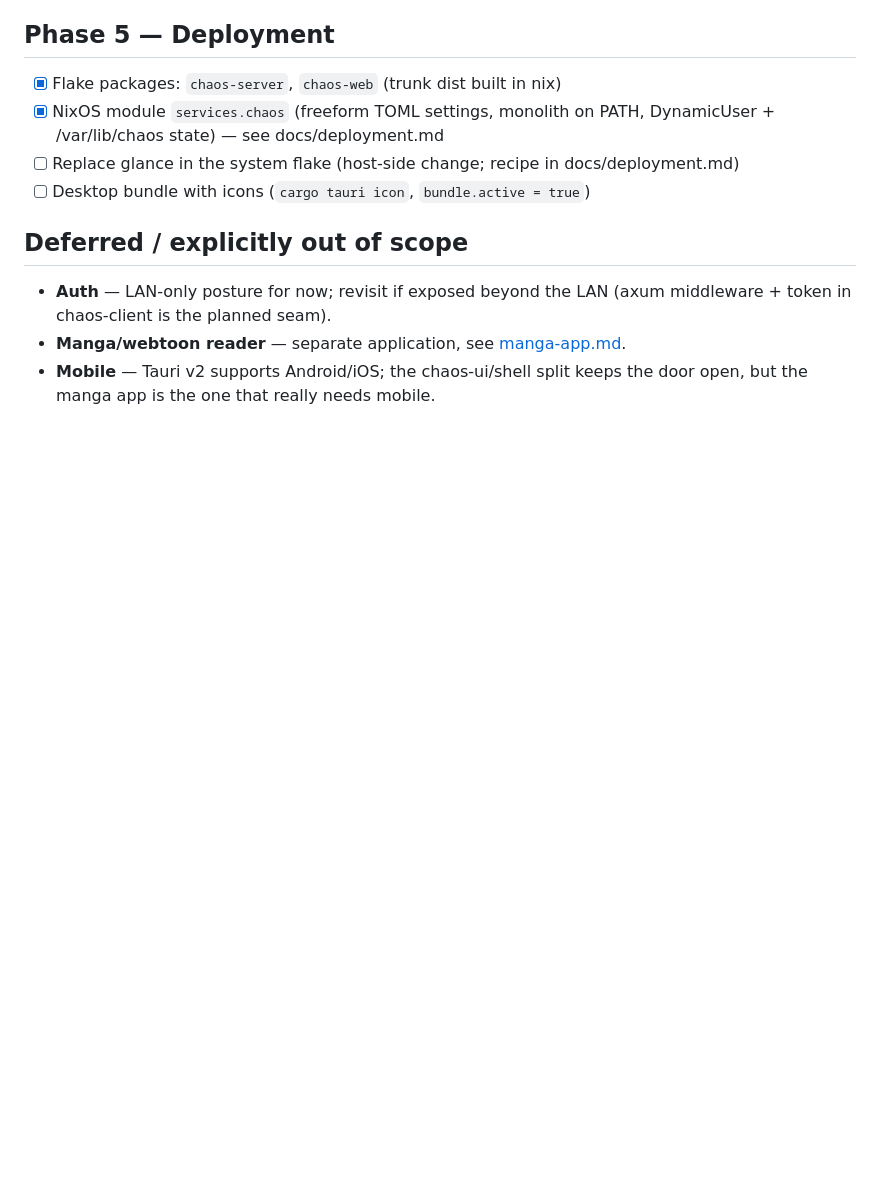
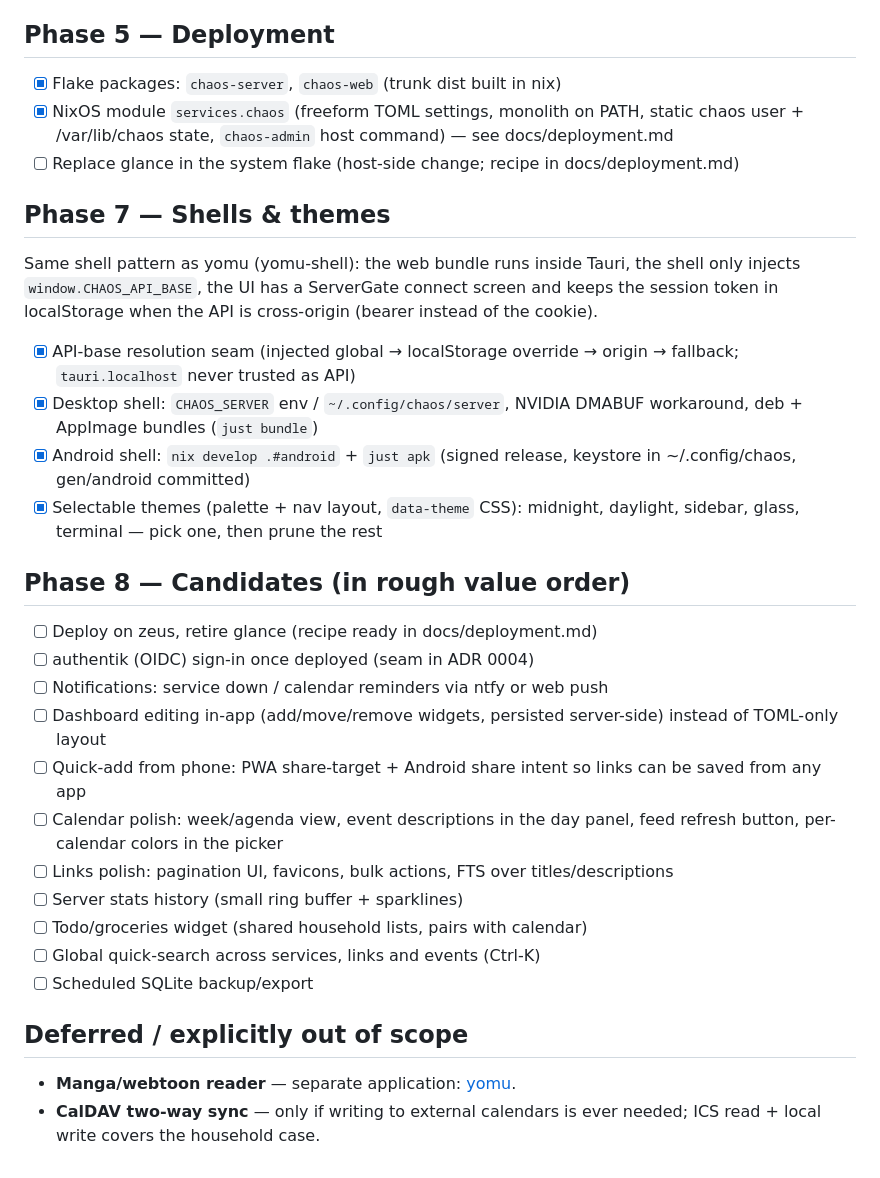
Before and after one commit to tdbmxyz/chaos, a Markdown page: docs/ROADMAP.md, the part around the change. GitHub-like rendering; blank space fills up the shorter version.

Commit message:
docs: shells + themes in handoff/deployment, phase 7/8 roadmap
Co-Authored-By: Claude Fable 5 <noreply@anthropic.com>
Claude-Session: https://claude.ai/code/session_012kE9Y2kUpssDZnMaYjBLRP

```diff
--- a/docs/ROADMAP.md
+++ b/docs/ROADMAP.md
@@ -78,15 +78,47 @@ server-side, one instance id per widget (`GET /api/v1/widgets/{id}`).
 
 - [x] Flake packages: `chaos-server`, `chaos-web` (trunk dist built in nix)
 - [x] NixOS module `services.chaos` (freeform TOML settings, monolith on PATH,
-      DynamicUser + /var/lib/chaos state) — see docs/deployment.md
+      static chaos user + /var/lib/chaos state, `chaos-admin` host command)
+      — see docs/deployment.md
 - [ ] Replace glance in the system flake (host-side change; recipe in
       docs/deployment.md)
-- [ ] Desktop bundle with icons (`cargo tauri icon`, `bundle.active = true`)
+
+## Phase 7 — Shells & themes
+
+Same shell pattern as yomu (yomu-shell): the web bundle runs inside Tauri,
+the shell only injects `window.CHAOS_API_BASE`, the UI has a ServerGate
+connect screen and keeps the session token in localStorage when the API is
+cross-origin (bearer instead of the cookie).
+
+- [x] API-base resolution seam (injected global → localStorage override →
+      origin → fallback; `tauri.localhost` never trusted as API)
+- [x] Desktop shell: `CHAOS_SERVER` env / `~/.config/chaos/server`, NVIDIA
+      DMABUF workaround, deb + AppImage bundles (`just bundle`)
+- [x] Android shell: `nix develop .#android` + `just apk` (signed release,
+      keystore in ~/.config/chaos, gen/android committed)
+- [x] Selectable themes (palette + nav layout, `data-theme` CSS): midnight,
+      daylight, sidebar, glass, terminal — pick one, then prune the rest
+
+## Phase 8 — Candidates (in rough value order)
+
+- [ ] Deploy on zeus, retire glance (recipe ready in docs/deployment.md)
+- [ ] authentik (OIDC) sign-in once deployed (seam in ADR 0004)
+- [ ] Notifications: service down / calendar reminders via ntfy or web push
+- [ ] Dashboard editing in-app (add/move/remove widgets, persisted
+      server-side) instead of TOML-only layout
+- [ ] Quick-add from phone: PWA share-target + Android share intent so
+      links can be saved from any app
+- [ ] Calendar polish: week/agenda view, event descriptions in the day
+      panel, feed refresh button, per-calendar colors in the picker
+- [ ] Links polish: pagination UI, favicons, bulk actions, FTS over
+      titles/descriptions
+- [ ] Server stats history (small ring buffer + sparklines)
+- [ ] Todo/groceries widget (shared household lists, pairs with calendar)
+- [ ] Global quick-search across services, links and events (Ctrl-K)
+- [ ] Scheduled SQLite backup/export
 
 ## Deferred / explicitly out of scope
 
-- **Auth** — LAN-only posture for now; revisit if exposed beyond the LAN
-  (axum middleware + token in chaos-client is the planned seam).
-- **Manga/webtoon reader** — separate application, see [manga-app.md](manga-app.md).
-- **Mobile** — Tauri v2 supports Android/iOS; the chaos-ui/shell split keeps the
-  door open, but the manga app is the one that really needs mobile.
+- **Manga/webtoon reader** — separate application: [yomu](../../yomu).
+- **CalDAV two-way sync** — only if writing to external calendars is ever
+  needed; ICS read + local write covers the household case.
```
Also changed, not shown: docs/HANDOFF.md (+36 -19 lines), docs/deployment.md (+22 -0 lines).
